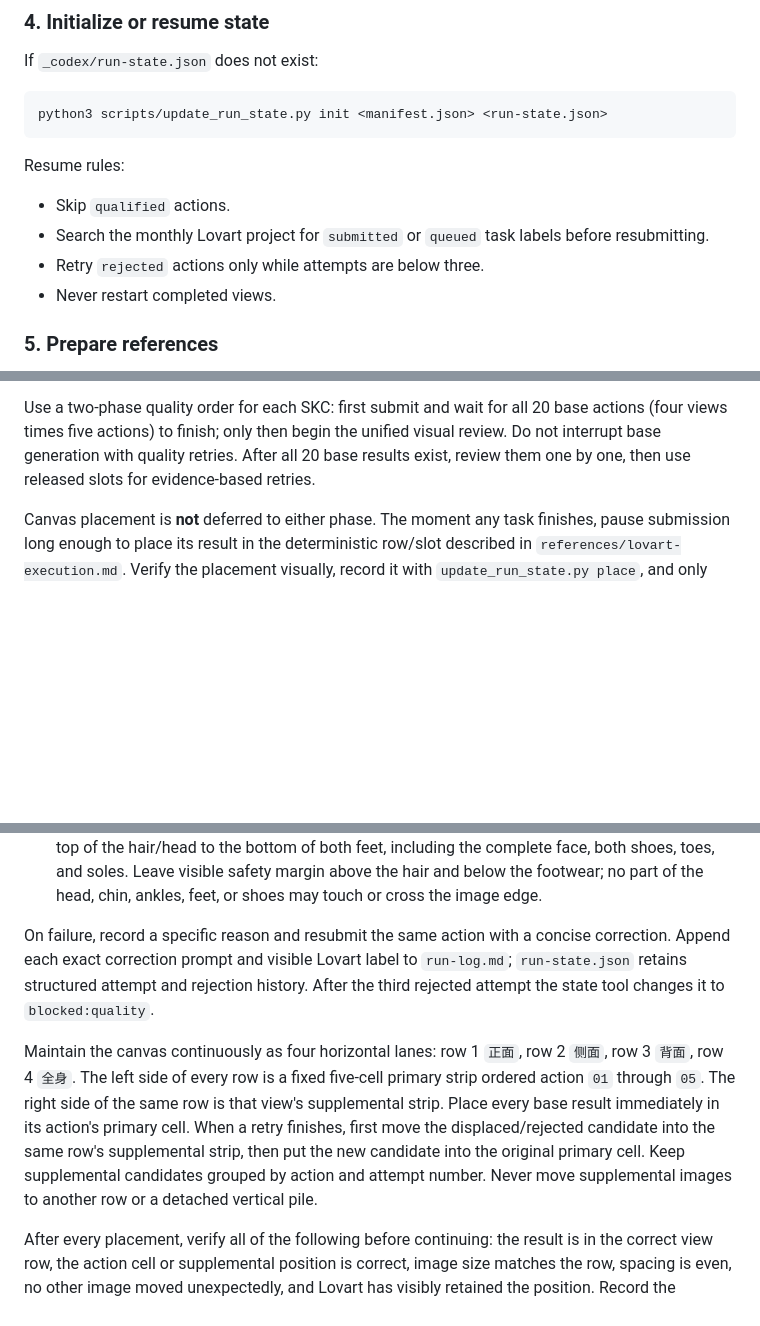
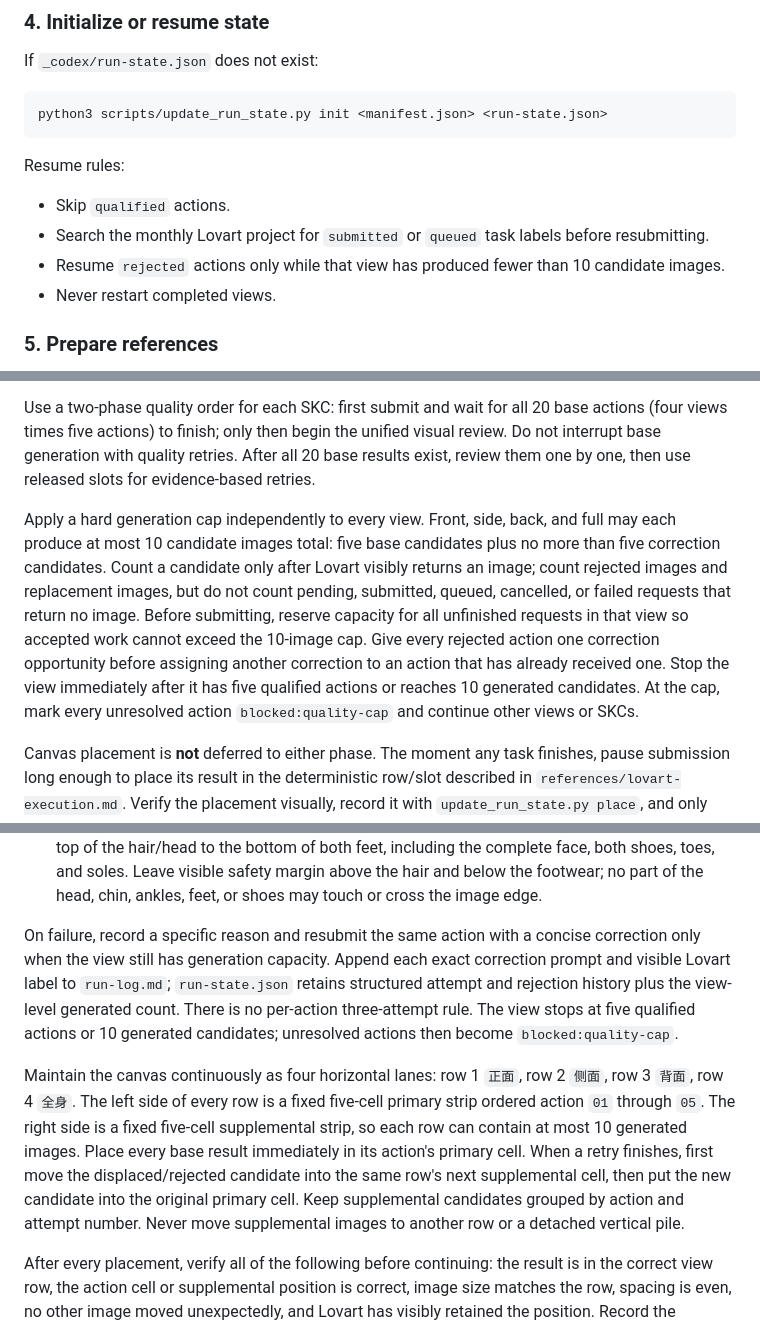
Before and after one commit to judebrisbylg-matthew/image-skill, a Markdown page: fashion-lovart-view-extension/skill/SKILL.md, 3 parts joined by grey strips. Drawn GitHub-style; blank space fills up the shorter version.

```diff
--- a/fashion-lovart-view-extension/skill/SKILL.md
+++ b/fashion-lovart-view-extension/skill/SKILL.md
@@ -109,7 +109,7 @@ Resume rules:
 
 - Skip `qualified` actions.
 - Search the monthly Lovart project for `submitted` or `queued` task labels before resubmitting.
-- Retry `rejected` actions only while attempts are below three.
+- Resume `rejected` actions only while that view has produced fewer than 10 candidate images.
 - Never restart completed views.
 
 ### 5. Prepare references
@@ -131,6 +131,8 @@ Read `references/lovart-execution.md` completely before browser work. Use the ex
 Use one Chrome tab and a separate Lovart conversation for every action. Upload that action's view package, submit exactly one task, wait until Lovart visibly accepts or queues it, then switch to a new conversation without opening another browser tab. Do not submit a second task in the same conversation while the first is unfinished: Lovart cancels the earlier free-queue task. Select Nano Banana Pro, 4K, 2:3. Treat 10 accepted unfinished tasks as Lovart's hard global concurrency window: count `submitted`, `queued`, and visibly generating actions across all views and SKCs, fill the window up to 10 even when early tasks show a free-queue estimate, never submit an 11th, and fill every released slot immediately with the next pending action. For a fresh four-view SKC, submit front `FR01`–`FR05` and side `SI01`–`SI05` as the first 10-task wave unless existing unfinished tasks already occupy slots. As soon as any slot is released, continue with back and then full-body actions; do not wait for a whole wave to finish.
 
 Use a two-phase quality order for each SKC: first submit and wait for all 20 base actions (four views times five actions) to finish; only then begin the unified visual review. Do not interrupt base generation with quality retries. After all 20 base results exist, review them one by one, then use released slots for evidence-based retries.
+
+Apply a hard generation cap independently to every view. Front, side, back, and full may each produce at most 10 candidate images total: five base candidates plus no more than five correction candidates. Count a candidate only after Lovart visibly returns an image; count rejected images and replacement images, but do not count pending, submitted, queued, cancelled, or failed requests that return no image. Before submitting, reserve capacity for all unfinished requests in that view so accepted work cannot exceed the 10-image cap. Give every rejected action one correction opportunity before assigning another correction to an action that has already received one. Stop the view immediately after it has five qualified actions or reaches 10 generated candidates. At the cap, mark every unresolved action `blocked:quality-cap` and continue other views or SKCs.
 
 Canvas placement is **not** deferred to either phase. The moment any task finishes, pause submission long enough to place its result in the deterministic row/slot described in `references/lovart-execution.md`. Verify the placement visually, record it with `update_run_state.py place`, and only then fill the released concurrency slot. Never allow completed results to accumulate in Lovart's automatic vertical output stack.
 
@@ -157,9 +159,9 @@ A candidate qualifies only when all are true:
 - Front, side, back, and full-body purposes are not confused.
 - For every full-body action, the frame contains the complete model continuously from the very top of the hair/head to the bottom of both feet, including the complete face, both shoes, toes, and soles. Leave visible safety margin above the hair and below the footwear; no part of the head, chin, ankles, feet, or shoes may touch or cross the image edge.
 
-On failure, record a specific reason and resubmit the same action with a concise correction. Append each exact correction prompt and visible Lovart label to `run-log.md`; `run-state.json` retains structured attempt and rejection history. After the third rejected attempt the state tool changes it to `blocked:quality`.
+On failure, record a specific reason and resubmit the same action with a concise correction only when the view still has generation capacity. Append each exact correction prompt and visible Lovart label to `run-log.md`; `run-state.json` retains structured attempt and rejection history plus the view-level generated count. There is no per-action three-attempt rule. The view stops at five qualified actions or 10 generated candidates; unresolved actions then become `blocked:quality-cap`.
 
-Maintain the canvas continuously as four horizontal lanes: row 1 `正面`, row 2 `侧面`, row 3 `背面`, row 4 `全身`. The left side of every row is a fixed five-cell primary strip ordered action `01` through `05`. The right side of the same row is that view's supplemental strip. Place every base result immediately in its action's primary cell. When a retry finishes, first move the displaced/rejected candidate into the same row's supplemental strip, then put the new candidate into the original primary cell. Keep supplemental candidates grouped by action and attempt number. Never move supplemental images to another row or a detached vertical pile.
+Maintain the canvas continuously as four horizontal lanes: row 1 `正面`, row 2 `侧面`, row 3 `背面`, row 4 `全身`. The left side of every row is a fixed five-cell primary strip ordered action `01` through `05`. The right side is a fixed five-cell supplemental strip, so each row can contain at most 10 generated images. Place every base result immediately in its action's primary cell. When a retry finishes, first move the displaced/rejected candidate into the same row's next supplemental cell, then put the new candidate into the original primary cell. Keep supplemental candidates grouped by action and attempt number. Never move supplemental images to another row or a detached vertical pile.
 
 After every placement, verify all of the following before continuing: the result is in the correct view row, the action cell or supplemental position is correct, image size matches the row, spacing is even, no other image moved unexpectedly, and Lovart has visibly retained the position. Record the placement in `run-state.json`. If placement cannot be verified, stop new submissions, record `blocked:canvas-placement`, and preserve the existing layout; do not attempt a final bulk rearrangement.
 
```
Also changed, not shown: other parts of fashion-lovart-view-extension/skill/SKILL.md (+1 -0 lines), fashion-lovart-view-extension/README.md (+3 -1 lines), fashion-lovart-view-extension/docs/handbook-preview.png, 5 other files.
